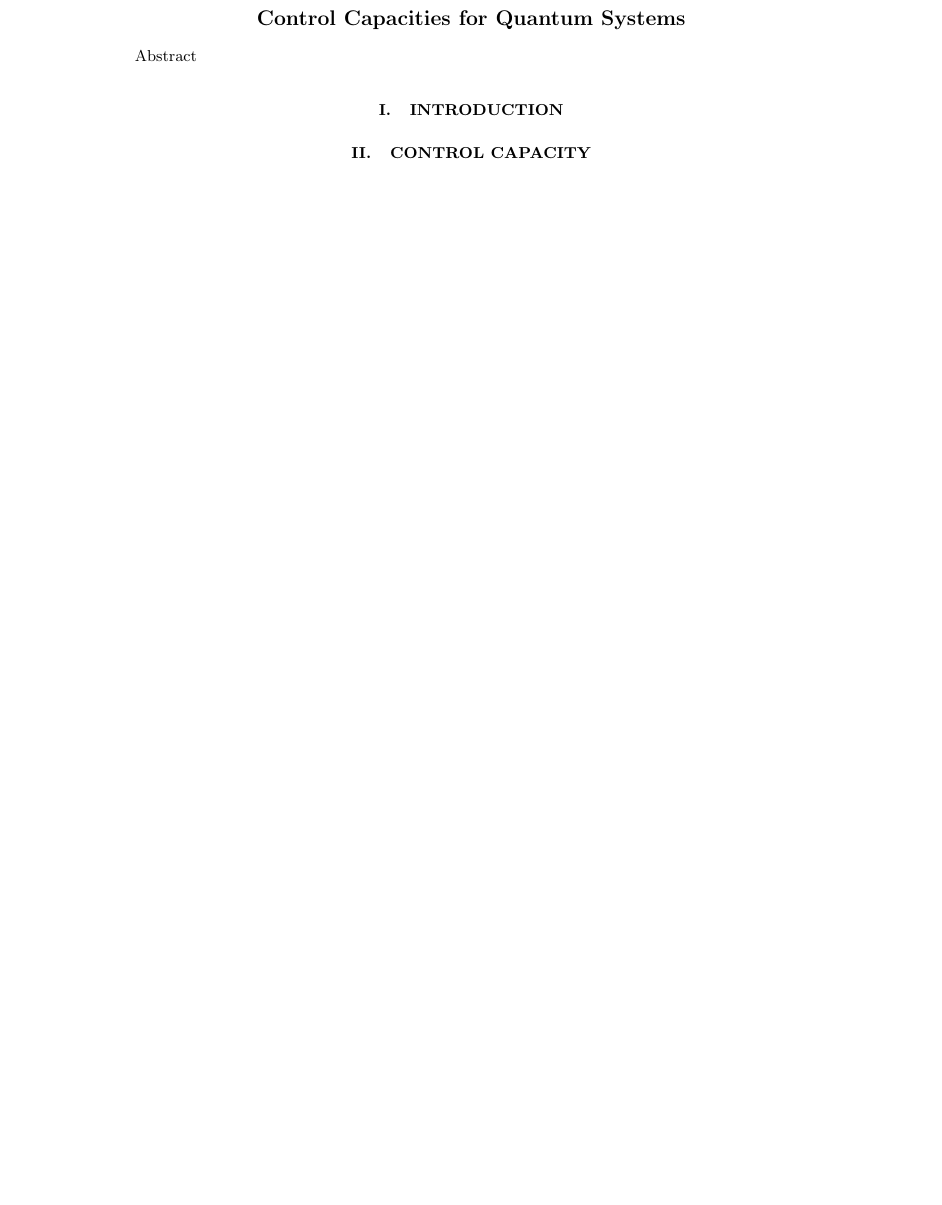
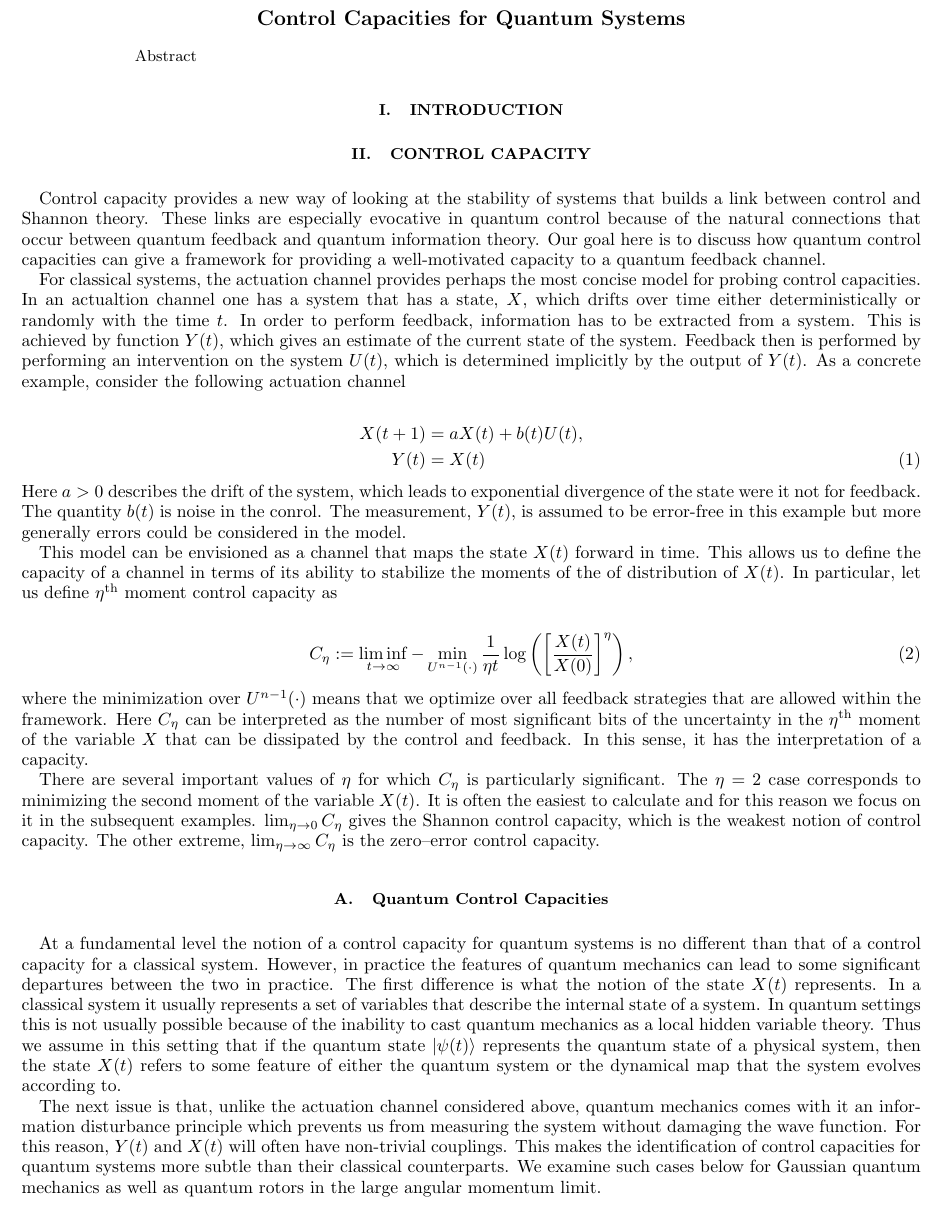
Before and after one commit to nathanwiebe2000/Control, a LaTeX paper (control.tex): part of page 1 of 2 before the commit and part of page 1 of 3 after it, cut so that both start at the same text, the shorter picture padded with empty space. Compiled offline with pdfLaTeX.

Commit message:
Made changes added probably wrong discussion of control capacity

```diff
--- a/control.tex
+++ b/control.tex
@@ -9,7 +9,6 @@
 \usepackage[caption=false]{subfig}
 \usepackage[colorlinks]{hyperref}
 \usepackage{hypcap}
-\usepackage{dsfont}
 \usepackage{algorithm}
 \usepackage{algorithmic}
 
@@ -88,6 +87,30 @@ Abstract
 \maketitle
 \section{Introduction}
 \section{Control capacity}
+Control capacity provides a new way of looking at the stability of systems that builds a link between control and Shannon theory.  These links are especially evocative in quantum control because of the natural connections that occur between quantum feedback and quantum information theory.  Our goal here is to discuss how quantum control capacities can give a framework for providing a well-motivated capacity to a quantum feedback channel.
+
+For classical systems, the actuation channel provides perhaps the most concise model for probing control capacities.  In an actualtion channel one has a system that has a state, $X$, which drifts over time either deterministically or randomly with the time $t$.  In order to perform feedback, information has to be extracted from a system.  This is achieved by function $Y(t)$, which gives an estimate of the current state of the system.  Feedback then is performed by performing an intervention on the system $U(t)$, which is determined implicitly by the output of $Y(t)$.  As a concrete example, consider the following actuation channel
+
+\begin{align}
+X(t+1) &= aX(t) + b(t)U(t),\nonumber\\
+Y(t) &= X(t)
+\end{align}
+Here $a>0$ describes the drift of the system, which leads to exponential divergence of the state were it not for feedback.  The quantity $b(t)$ is noise in the conrol.  The measurement, $Y(t)$, is assumed to be error-free in this example but more generally errors could be considered in the model.
+
+This model can be envisioned as a channel that maps the state $X(t)$ forward in time.  This allows us to define the capacity of a channel in terms of its ability to stabilize the moments of the of distribution of $X(t)$.  In particular, let us define $\eta^{\rm th}$ moment control capacity as
+
+\begin{equation}
+C_{\eta} :=\liminf_{t\rightarrow \infty} -\min_{U^{n-1}(\cdot)} \frac{1}{\eta t} \log\left(\left[\frac{X(t)}{X(0)}\right]^\eta \right),
+\end{equation}
+where the minimization over $U^{n-1}(\cdot)$ means that we optimize over all feedback strategies that are allowed within the framework.
+Here $C_{\eta}$ can be interpreted as the number of most significant bits of the uncertainty in the $\eta^{\rm th}$ moment of the variable $X$ that can be dissipated by the control and feedback.  In this sense, it has the interpretation of a capacity.
+
+There are several important values of $\eta$ for which $C_{\eta}$ is particularly significant.  The $\eta=2$ case corresponds to minimizing the second moment of the variable $X(t)$.  It is often the easiest to calculate and for this reason we focus on it in the subsequent examples.  $\lim_{\eta \rightarrow 0} C_{\eta}$ gives the Shannon control capacity, which is the weakest notion of control capacity.  The other extreme, $\lim_{\eta \rightarrow \infty} C_{\eta}$ is the zero--error control capacity.
+
+\subsection{Quantum Control Capacities}
+At a fundamental level the notion of a control capacity for quantum systems is no different than that of a control capacity for a classical system.  However, in practice the features of quantum mechanics can lead to some significant departures between the two in practice.  The first difference is what the notion of the state $X(t)$ represents.  In a classical system it usually represents a set of variables that describe the internal state of a system.  In quantum settings this is not usually possible because of the inability to cast quantum mechanics as a local hidden variable theory.  Thus we assume in this setting that if the quantum state $\ket{\psi(t)}$ represents the quantum state of a physical system, then the state $X(t)$ refers to some feature of either the quantum system or the dynamical map that the system evolves according to.
+
+The next issue is that, unlike the actuation channel considered above, quantum mechanics comes with it an information disturbance principle which prevents us from measuring the system without damaging the wave function.  For this reason, $Y(t)$ and $X(t)$ will often have non-trivial couplings.  This makes the identification of control capacities for quantum systems more subtle than their classical counterparts.  We examine such cases below for Gaussian quantum mechanics as well as quantum rotors in the large angular momentum limit.
 
 \section{Quantum Control Capacities for Gaussian Quantum Mechanics}
 Our first example will consider calculating a second moment control capacity for a problem in Gaussian quantum mechanics.
```
